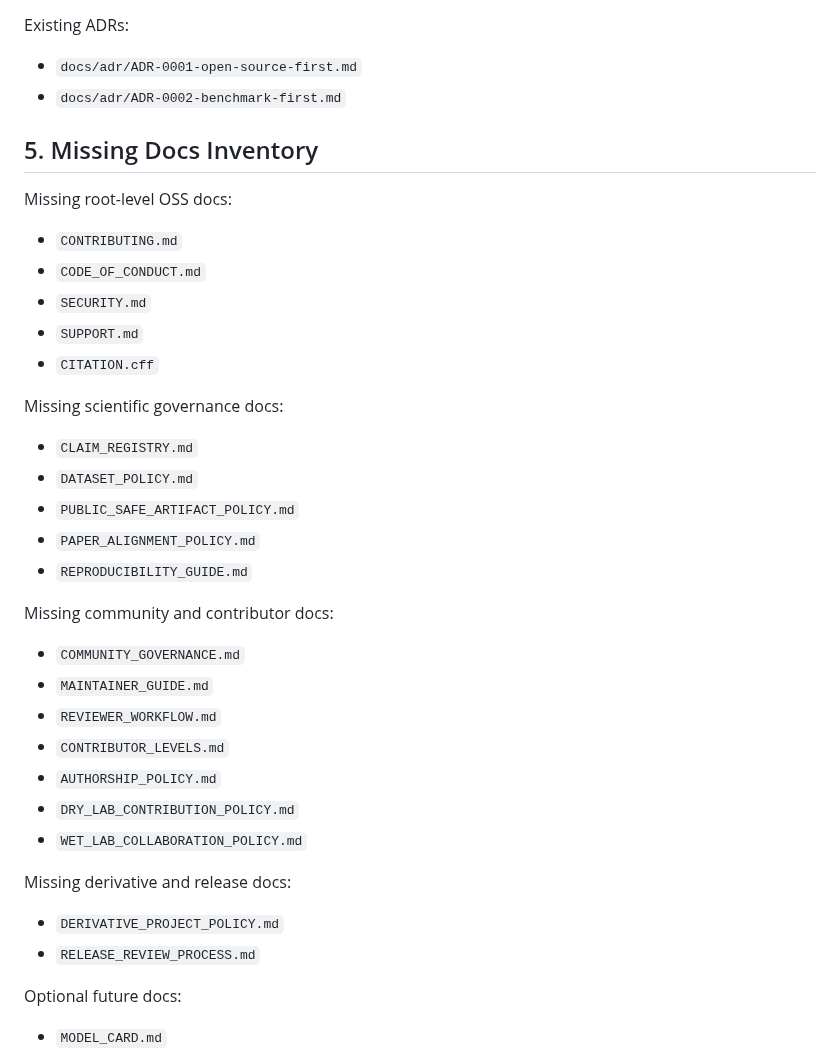
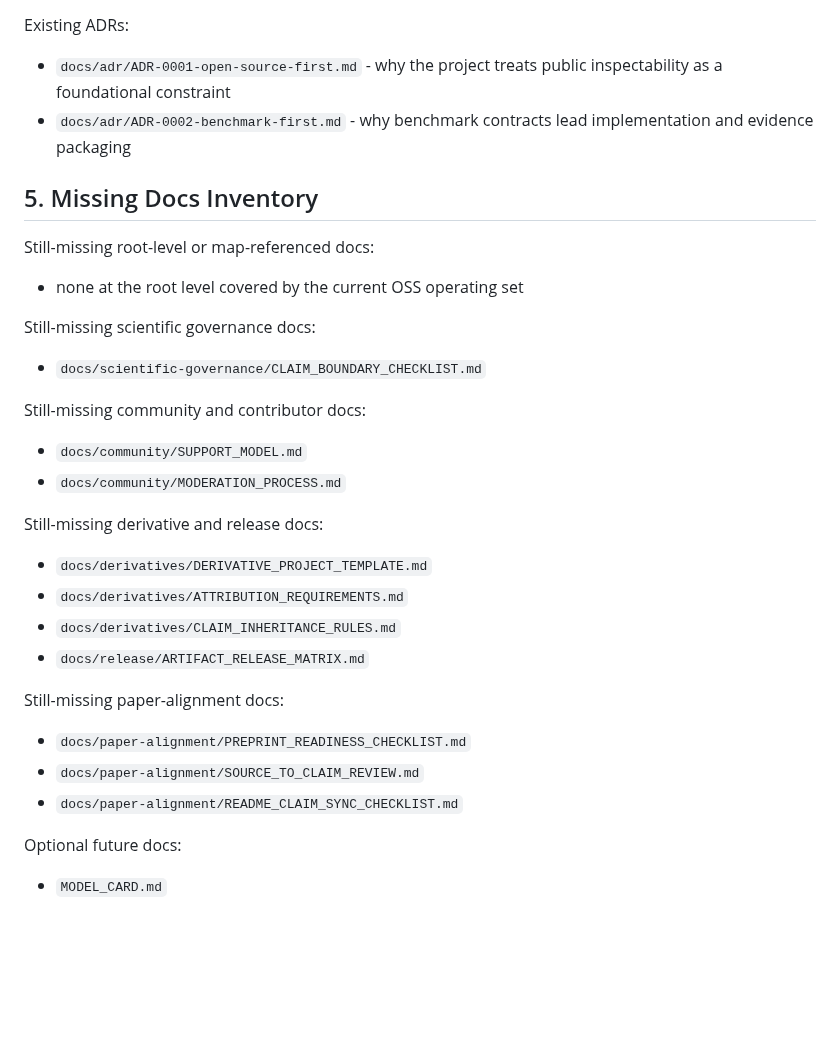
Before and after one commit to Permea-lab/permea-core, a Markdown page: docs/OSS_OPERATING_DOCS_MAP.md, the part around one of its changes. Drawn GitHub-style; blank space fills up the shorter version.

```diff
--- a/docs/OSS_OPERATING_DOCS_MAP.md
+++ b/docs/OSS_OPERATING_DOCS_MAP.md
@@ -95,41 +132,36 @@ Existing core docs:
 
 Existing ADRs:
 
-- `docs/adr/ADR-0001-open-source-first.md`
-- `docs/adr/ADR-0002-benchmark-first.md`
+- `docs/adr/ADR-0001-open-source-first.md` - why the project treats public inspectability as a foundational constraint
+- `docs/adr/ADR-0002-benchmark-first.md` - why benchmark contracts lead implementation and evidence packaging
 
 ## 5. Missing Docs Inventory
 
-Missing root-level OSS docs:
+Still-missing root-level or map-referenced docs:
 
-- `CONTRIBUTING.md`
-- `CODE_OF_CONDUCT.md`
-- `SECURITY.md`
-- `SUPPORT.md`
-- `CITATION.cff`
+- none at the root level covered by the current OSS operating set
 
-Missing scientific governance docs:
+Still-missing scientific governance docs:
 
-- `CLAIM_REGISTRY.md`
-- `DATASET_POLICY.md`
-- `PUBLIC_SAFE_ARTIFACT_POLICY.md`
-- `PAPER_ALIGNMENT_POLICY.md`
-- `REPRODUCIBILITY_GUIDE.md`
+- `docs/scientific-governance/CLAIM_BOUNDARY_CHECKLIST.md`
 
-Missing community and contributor docs:
+Still-missing community and contributor docs:
 
-- `COMMUNITY_GOVERNANCE.md`
-- `MAINTAINER_GUIDE.md`
-- `REVIEWER_WORKFLOW.md`
-- `CONTRIBUTOR_LEVELS.md`
-- `AUTHORSHIP_POLICY.md`
-- `DRY_LAB_CONTRIBUTION_POLICY.md`
-- `WET_LAB_COLLABORATION_POLICY.md`
+- `docs/community/SUPPORT_MODEL.md`
+- `docs/community/MODERATION_PROCESS.md`
 
-Missing derivative and release docs:
+Still-missing derivative and release docs:
 
-- `DERIVATIVE_PROJECT_POLICY.md`
-- `RELEASE_REVIEW_PROCESS.md`
+- `docs/derivatives/DERIVATIVE_PROJECT_TEMPLATE.md`
+- `docs/derivatives/ATTRIBUTION_REQUIREMENTS.md`
+- `docs/derivatives/CLAIM_INHERITANCE_RULES.md`
+- `docs/release/ARTIFACT_RELEASE_MATRIX.md`
+
+Still-missing paper-alignment docs:
+
+- `docs/paper-alignment/PREPRINT_READINESS_CHECKLIST.md`
+- `docs/paper-alignment/SOURCE_TO_CLAIM_REVIEW.md`
+- `docs/paper-alignment/README_CLAIM_SYNC_CHECKLIST.md`
 
 Optional future docs:
 
```
Also changed, not shown: other parts of docs/OSS_OPERATING_DOCS_MAP.md (+48 -11 lines).
